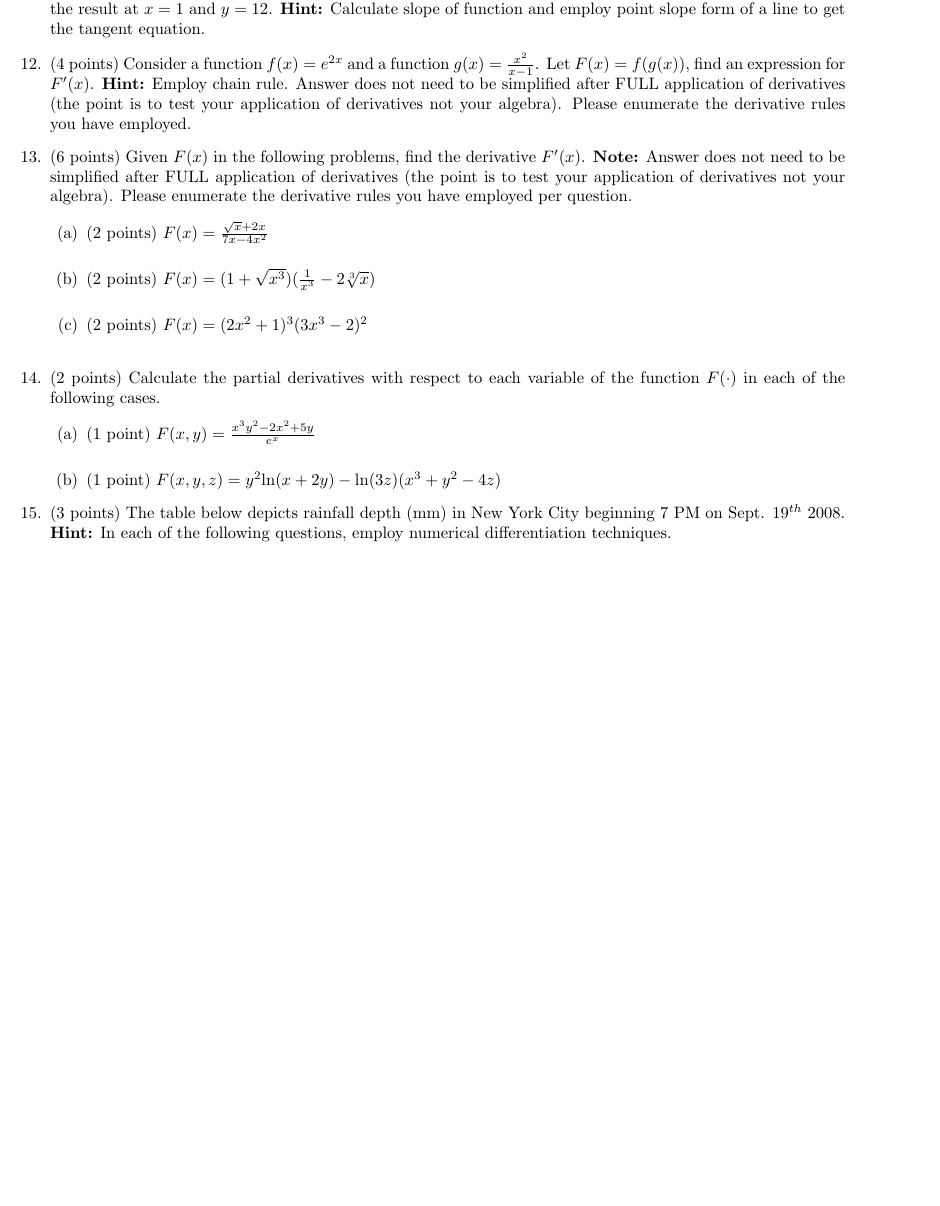
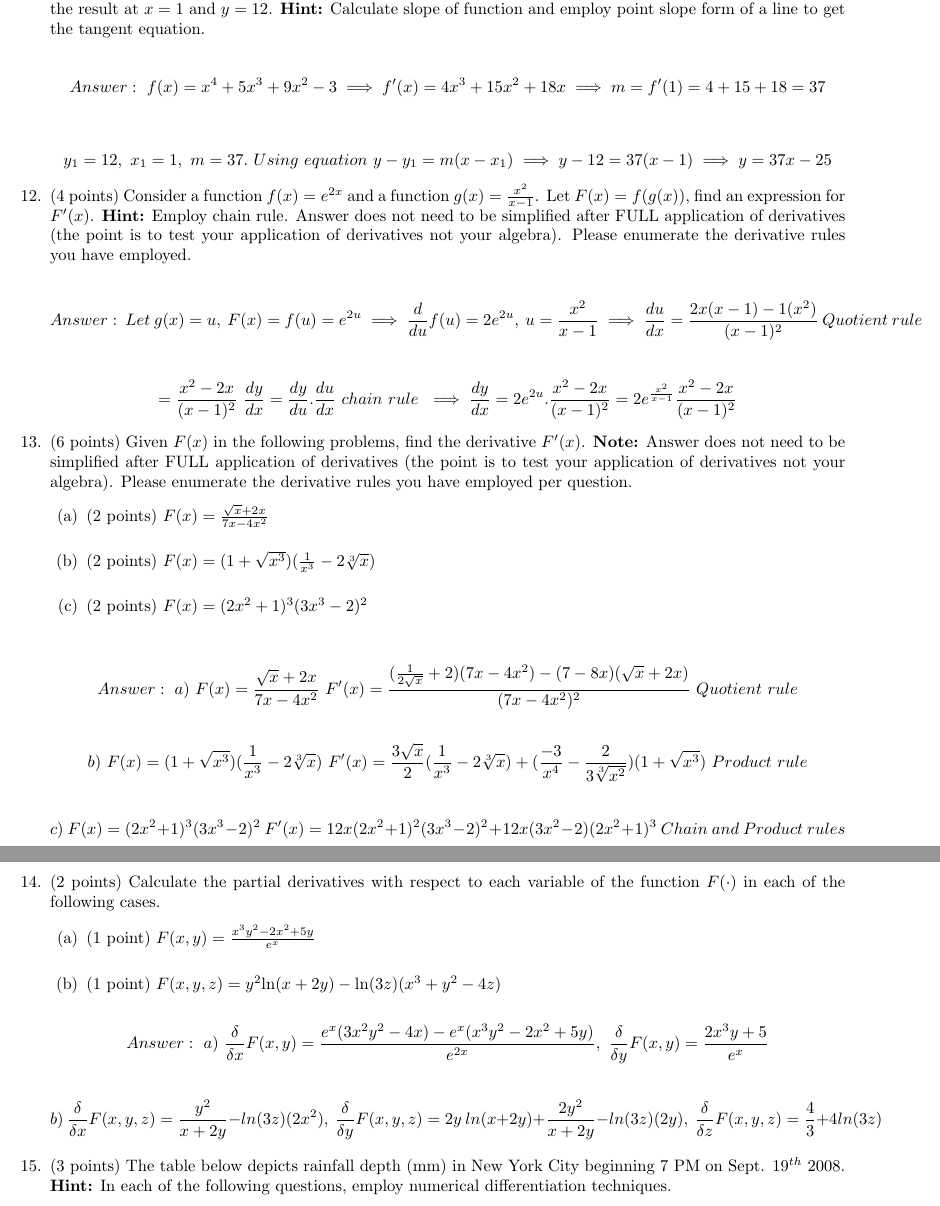
Before and after one commit to RealOkabe/CS-556-Mathematical-Foundations-of-Machine-Learning, a LaTeX document (CS556B_HW2.tex): part of page 5 of 5 before the commit and two parts of pages 5 and 6 of 6 after it, the two joined at a grey line, cut so that both start at the same text, the shorter picture padded with empty space. Compiled offline with pdfLaTeX.

Commit message:
Added answers 11- 14 and fixed answer 1

```diff
--- a/CS556B_HW2.tex
+++ b/CS556B_HW2.tex
@@ -245,7 +245,17 @@ Answer: \begin{equation*}a) \ F(x) = \frac{f(x)}{g(x)} \implies F'(x) = \lim\lim
 
 \item (4 points) Calculate the equation of a tangent line given by a function $f(x) = x^4 + 5x^3+9x^2-3$ and report the result at $x=1$ and $y = 12$. \textbf{Hint:} Calculate slope of function and employ point slope form of a line to get the tangent equation.
 
+\begin{equation*} Answer: \ f(x) = x^4 + 5x^3 + 9x^2 - 3 \implies f'(x) = 4x^3 + 15x^2 + 18x \implies m = f'(1) = 4 + 15 + 18 = 37
+\end{equation*} \\
+\begin{equation*} y_1 = 12, \ x_1 = 1, \ m = 37. \ Using \ equation \ y - y_1 = m(x - x_1) \implies y - 12 = 37(x - 1) \implies y = 37x - 25
+\end{equation*}
+
 \item (4 points) Consider a function $f(x) = e^{2x}$ and a function $g(x) = \frac{x^2}{x-1}$. Let $F(x) = f(g(x))$, find an expression for $F'(x)$. \textbf{Hint:} Employ chain rule. Answer does not need to be simplified after FULL application of derivatives (the point is to test your application of derivatives not your algebra). Please enumerate the derivative rules you have employed.
+
+\begin{equation*} Answer: \ Let \ g(x) = u, \ F(x) = f(u) = e^{2u} \implies \frac{d}{du}f(u) = 2e^{2u}, \ u = \frac{x^2}{x - 1} \implies \frac{du}{dx} = \frac{2x(x - 1) - 1(x^2)}{(x - 1)^2} \ Quotient \ rule
+\end{equation*} \\
+\begin{equation*} = \frac{x^2 - 2x}{(x - 1)^2} \ \frac{dy}{dx} = \frac{dy}{du}.\frac{du}{dx} \ chain \ rule \ \implies \frac{dy}{dx} = 2e^{2u}.\frac{x^2 - 2x}{(x - 1)^2} = 2e^{\frac{x^2}{x - 1}}\frac{x^2 - 2x}{(x - 1)^2}
+\end{equation*}
 
 \item (6 points) Given $F(x)$ in the following problems, find the derivative $F'(x)$. \textbf{Note:} Answer does not need to be simplified after FULL application of derivatives (the point is to test your application of derivatives not your algebra). Please enumerate the derivative rules you have employed per question.
 \begin{enumerate}
@@ -254,11 +264,24 @@ Answer: \begin{equation*}a) \ F(x) = \frac{f(x)}{g(x)} \implies F'(x) = \lim\lim
     % \item (2 points) $F(x) = \mathrm{sec}^{-1}\frac{((x^3-5x^2)}{2x^2 - 1}$\\
     \item (2 points) $F(x) = (2x^2+1)^3(3x^3-2)^2$\\
 \end{enumerate}
+
+\begin{equation*} Answer: \ a) \ F(x) = \frac{\sqrt{x}+2x}{7x-4x^2} \ F'(x) = \frac{(\frac{1}{2\sqrt{x}} + 2)(7x - 4x^2) - (7 - 8x)(\sqrt{x} + 2x)}{(7x - 4x^2)^2} \ Quotient \ rule
+\end{equation*} \\
+\begin{equation*} b) \ F(x) = (1 + \sqrt{x^3})(\frac{1}{x^3} - 2\sqrt[3]{x}) \ F'(x) = \frac{3\sqrt{x}}{2}(\frac{1}{x^3} - 2\sqrt[3]{x}) + (\frac{-3}{x^4}-\frac{2}{3\sqrt[3]{x^2}})(1 + \sqrt{x^3}) \ Product \ rule
+\end{equation*} \\
+\begin{equation*} c) \ F(x) = (2x^2+1)^3(3x^3-2)^2 \ F'(x) = 12x(2x^2 + 1)^2(3x^3 - 2)^2 + 12x(3x^2 - 2)(2x^2 + 1)^3 \ Chain \ and \ Product \ rules
+\end{equation*}
+
 \item (2 points) Calculate the partial derivatives with respect to each variable of the function $F(\cdot)$ in each of the following cases.
 \begin{enumerate}
     \item (1 point) $F(x,y) = \frac{x^3y^2 - 2x^2 + 5y}{e^x}$\\
     \item (1 point) $F(x,y,z) = y^2\mathrm{ln}(x+2y) -  \mathrm{ln}(3z)(x^3 + y^2 -4z)$
 \end{enumerate}
+
+\begin{equation*} Answer: \ a) \ \frac{\delta}{\delta x} F(x, y) = \frac{e^x(3x^2y^2 - 4x) - e^x(x^3y^2 - 2x^2 + 5y)}{e^{2x}}, \ \frac{\delta}{\delta y} F(x, y) = \frac{2x^3y + 5}{e^x}
+\end{equation*} \\
+\begin{equation*} b) \ \frac{\delta}{\delta x} F(x, y, z) = \frac{y^2}{x + 2y} - ln(3z)(2x^2), \ \frac{\delta}{\delta y} F(x, y, z) = 2y \ ln(x + 2y) + \frac{2y^2}{x + 2y} - ln(3z)(2y), \ \frac{\delta}{\delta z} F(x, y, z) = \frac{4}{3} + 4ln (3z)
+\end{equation*}
 
 
 \item (3 points) The table below depicts rainfall depth (mm) in New York City beginning 7 PM on Sept. $19^{th}$ 2008. \textbf{Hint:} In each of the following questions, employ numerical differentiation techniques.
```
Also changed, not shown: CS556B_HW2.tex (8 more changed lines).
